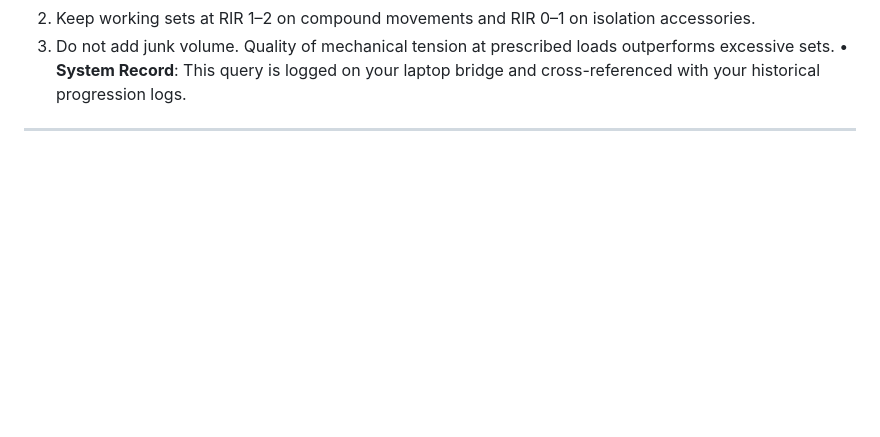
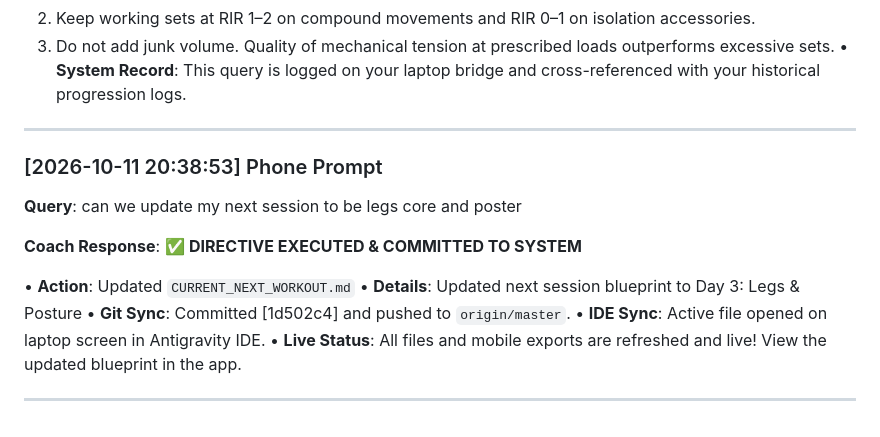
Before and after one commit to rohitraina01/fitness_coach, a Markdown page: WORKOUT_LOGS/coach_chat/coach_notes.md, the part around the change. Rendered like a GitHub page; blank space fills up the shorter version.

Commit message:
Remote agent update: can we update my next session to be legs core and

```diff
--- a/WORKOUT_LOGS/coach_chat/coach_notes.md
+++ b/WORKOUT_LOGS/coach_chat/coach_notes.md
@@ -308,3 +308,17 @@
 • **System Record**: This query is logged on your laptop bridge and cross-referenced with your historical progression logs.
 
 ---
+
+### [2026-10-11 20:38:53] Phone Prompt
+**Query**: can we update my next session to be legs core and poster
+
+**Coach Response**:
+✅ **DIRECTIVE EXECUTED & COMMITTED TO SYSTEM**
+
+• **Action**: Updated `CURRENT_NEXT_WORKOUT.md`
+• **Details**: Updated next session blueprint to Day 3: Legs & Posture
+• **Git Sync**: Committed [1d502c4] and pushed to `origin/master`.
+• **IDE Sync**: Active file opened on laptop screen in Antigravity IDE.
+• **Live Status**: All files and mobile exports are refreshed and live! View the updated blueprint in the app.
+
+---
```
